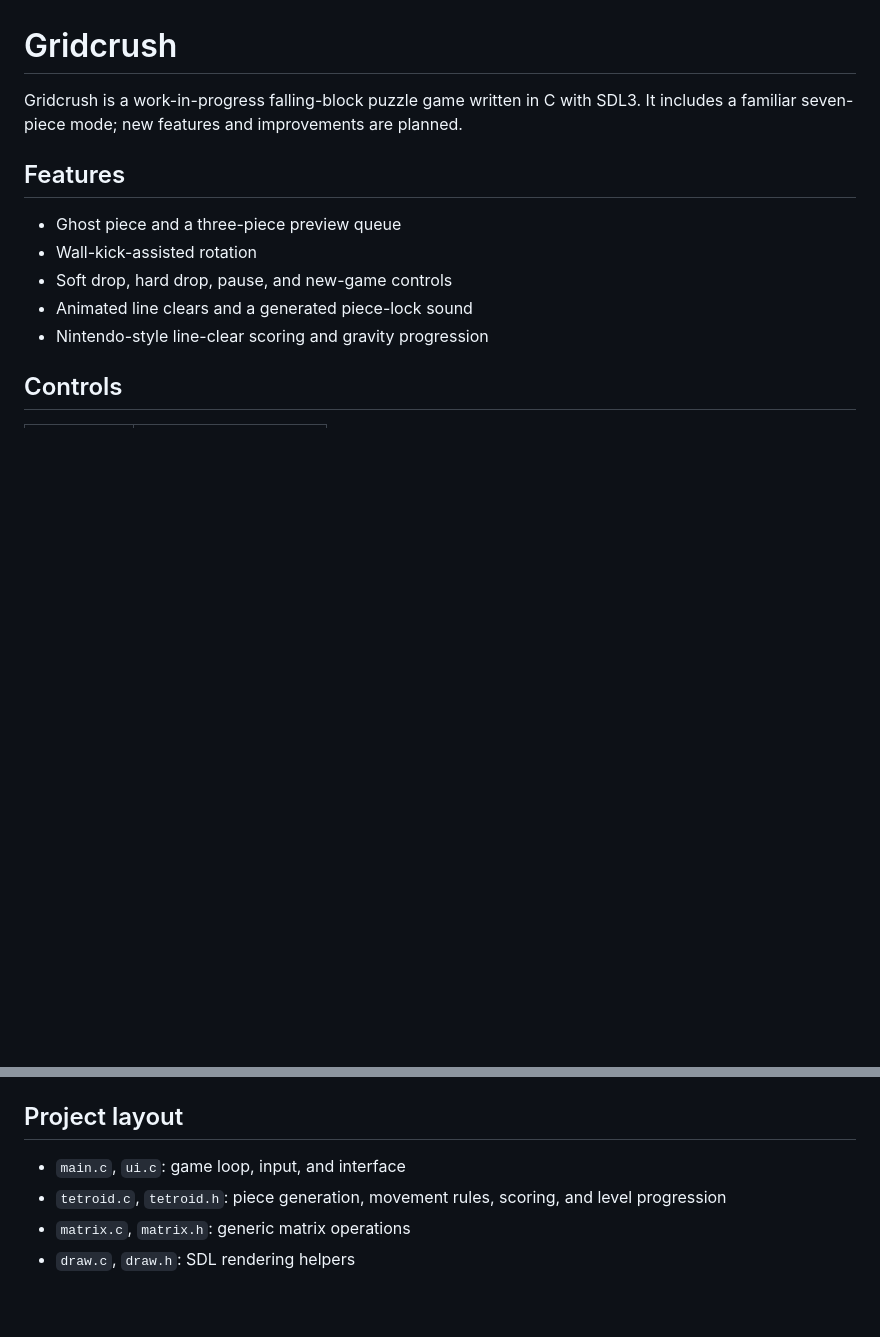
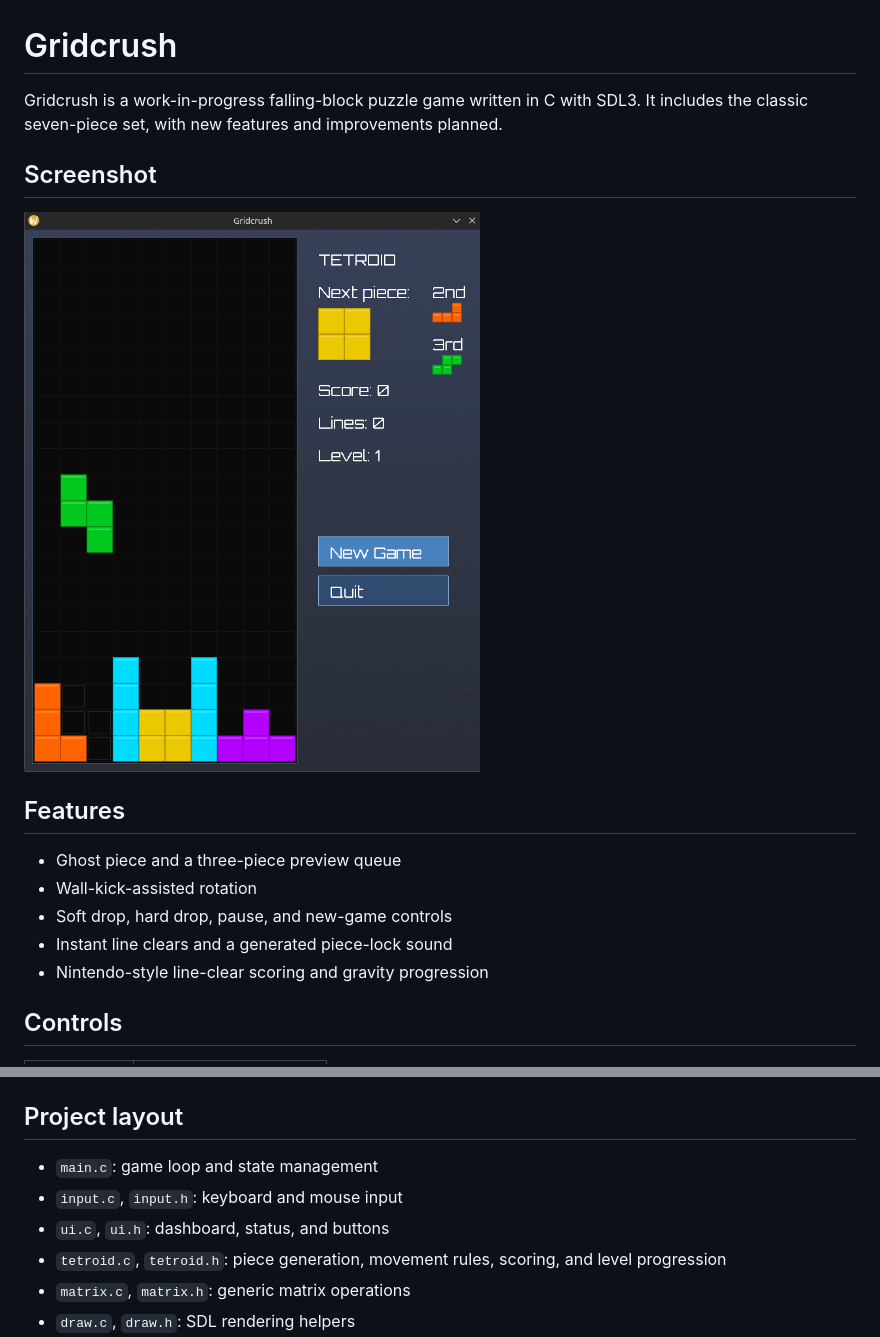
Before and after one commit to darko-loncar/grid-crush, a Markdown page: README.md, 2 parts joined by grey strips. Rendered like a GitHub page; pictures changed too: screenshot.png (added); blank space fills up the shorter version.

Commit message:
Added screnshot

```diff
--- a/README.md
+++ b/README.md
@@ -1,13 +1,17 @@
 # Gridcrush
 
-Gridcrush is a work-in-progress falling-block puzzle game written in C with SDL3. It includes a familiar seven-piece mode; new features and improvements are planned.
+Gridcrush is a work-in-progress falling-block puzzle game written in C with SDL3. It includes the classic seven-piece set, with new features and improvements planned.
+
+## Screenshot
+
+![Gridcrush gameplay](screenshot.png)
 
 ## Features
 
 - Ghost piece and a three-piece preview queue
 - Wall-kick-assisted rotation
 - Soft drop, hard drop, pause, and new-game controls
-- Animated line clears and a generated piece-lock sound
+- Instant line clears and a generated piece-lock sound
 - Nintendo-style line-clear scoring and gravity progression
 
 
@@ -52,7 +56,9 @@ The build copies the required `assets/` directory next to the game executable. T
 
 ## Project layout
 
-- `main.c`, `ui.c`: game loop, input, and interface
+- `main.c`: game loop and state management
+- `input.c`, `input.h`: keyboard and mouse input
+- `ui.c`, `ui.h`: dashboard, status, and buttons
 - `tetroid.c`, `tetroid.h`: piece generation, movement rules, scoring, and level progression
 - `matrix.c`, `matrix.h`: generic matrix operations
 - `draw.c`, `draw.h`: SDL rendering helpers
```
